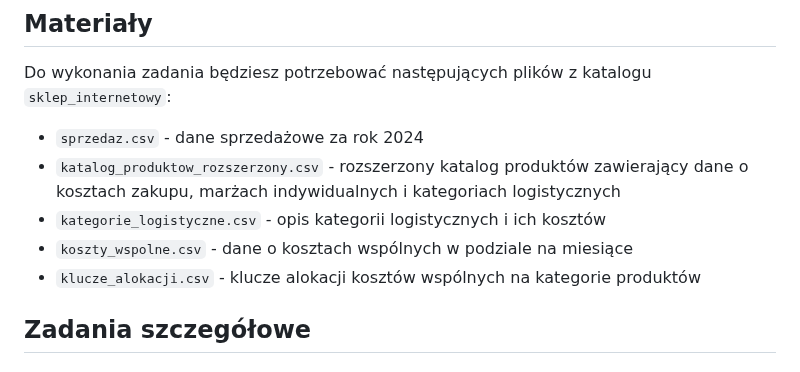
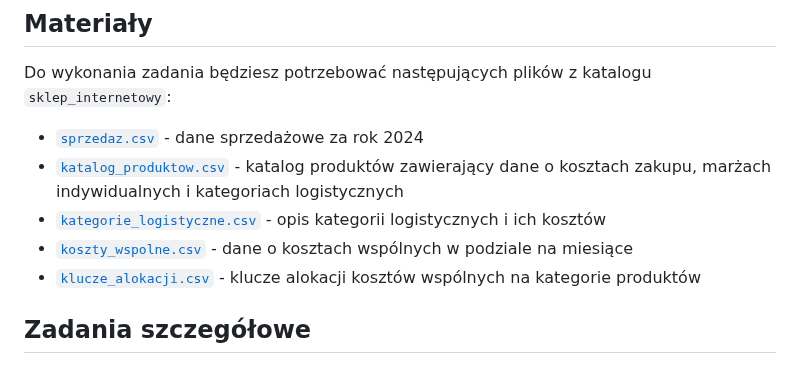
Before and after one commit to wojtekzw/wsb-docs, a Markdown page: excel/sklep_internetowy/sklep_internetowy_1.md, the part around the change. Drawn GitHub-style.

Commit message:
📝 docs: zamiana nazw plików CSV na linki markdown
🤖 Generated with [Claude Code](https://claude.com/claude-code)

Co-Authored-By: Claude <noreply@anthropic.com>

```diff
--- a/excel/sklep_internetowy/sklep_internetowy_1.md
+++ b/excel/sklep_internetowy/sklep_internetowy_1.md
@@ -13,11 +13,11 @@ W ramach tego zadania będziesz pracować jako analityk danych w sklepie interne
 
 ## Materiały
 Do wykonania zadania będziesz potrzebować następujących plików z katalogu `sklep_internetowy`:
-- `sprzedaz.csv` - dane sprzedażowe za rok 2024
-- `katalog_produktow_rozszerzony.csv` - rozszerzony katalog produktów zawierający dane o kosztach zakupu, marżach indywidualnych i kategoriach logistycznych
-- `kategorie_logistyczne.csv` - opis kategorii logistycznych i ich kosztów
-- `koszty_wspolne.csv` - dane o kosztach wspólnych w podziale na miesiące
-- `klucze_alokacji.csv` - klucze alokacji kosztów wspólnych na kategorie produktów
+- [`sprzedaz.csv`](sprzedaz.csv) - dane sprzedażowe za rok 2024
+- [`katalog_produktow.csv`](katalog_produktow.csv) - katalog produktów zawierający dane o kosztach zakupu, marżach indywidualnych i kategoriach logistycznych
+- [`kategorie_logistyczne.csv`](kategorie_logistyczne.csv) - opis kategorii logistycznych i ich kosztów
+- [`koszty_wspolne.csv`](koszty_wspolne.csv) - dane o kosztach wspólnych w podziale na miesiące
+- [`klucze_alokacji.csv`](klucze_alokacji.csv) - klucze alokacji kosztów wspólnych na kategorie produktów
 
 
 ## Zadania szczegółowe
```
